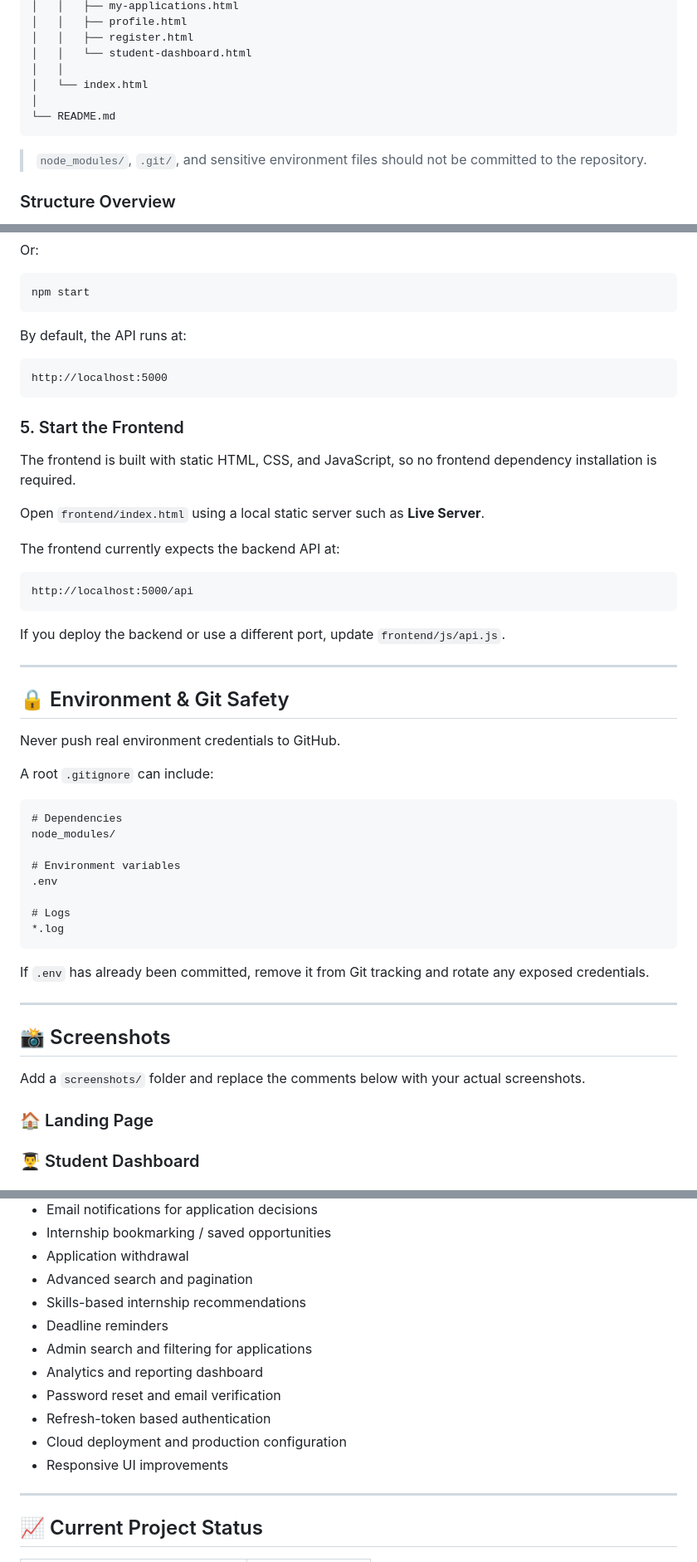
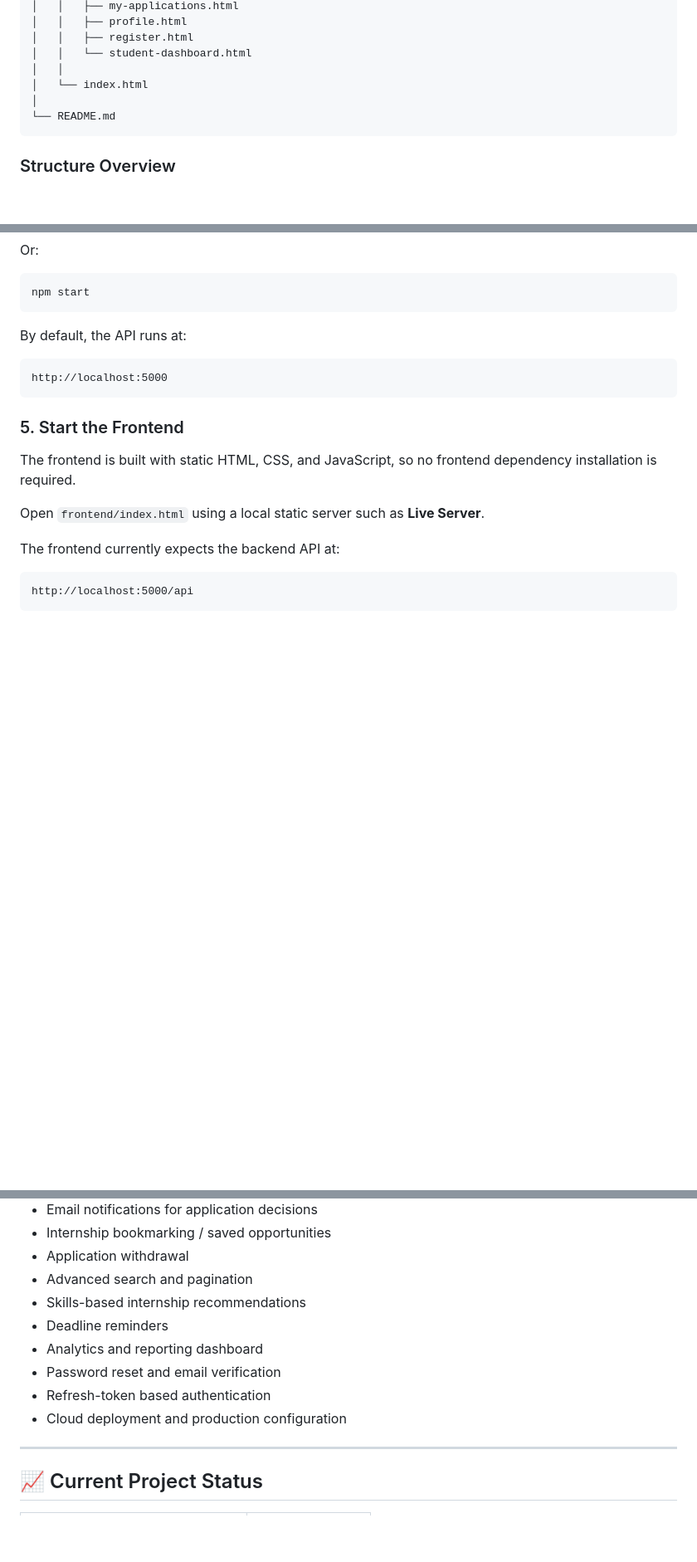
Before and after one commit to dey-sarna/InternPort, a Markdown page: README.md, 3 parts joined by grey strips. Shown at 83% size. Drawn GitHub-style; blank space fills up the shorter version.

Commit message:
Update README
Removed sensitive information

````diff
--- a/README.md
+++ b/README.md
@@ -258,8 +258,6 @@ internship-management-system/
 └── README.md
 ```
 
-> `node_modules/`, `.git/`, and sensitive environment files should not be committed to the repository.
-
 ### Structure Overview
 
 - **config/** handles the MySQL database connection.
@@ -491,38 +489,3 @@ The frontend currently expects the backend API at:
 http://localhost:5000/api
 ```
 
-If you deploy the backend or use a different port, update `frontend/js/api.js`.
-
----
-
-## 🔒 Environment & Git Safety
-
-Never push real environment credentials to GitHub.
-
-A root `.gitignore` can include:
-
-```gitignore
-# Dependencies
-node_modules/
-
-# Environment variables
-.env
-
-# Logs
-*.log
-```
-
-If `.env` has already been committed, remove it from Git tracking and rotate any exposed credentials.
-
----
-
-## 📸 Screenshots
-
-Add a `screenshots/` folder and replace the comments below with your actual screenshots.
-
-### 🏠 Landing Page
-
-<!-- ![Landing Page](./screenshots/landing-page.png) -->
-
-### 👨‍🎓 Student Dashboard
-
@@ -591,12 +536,10 @@ Potential improvements for future versions include:
 - Advanced search and pagination
 - Skills-based internship recommendations
 - Deadline reminders
-- Admin search and filtering for applications
 - Analytics and reporting dashboard
 - Password reset and email verification
 - Refresh-token based authentication
 - Cloud deployment and production configuration
-- Responsive UI improvements
 
 ---
 
````
Also changed, not shown: other parts of README.md (+0 -18 lines).
